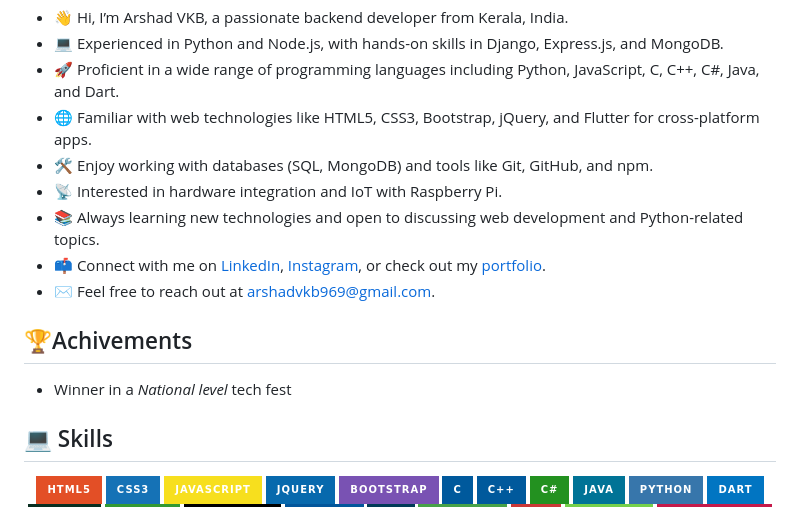
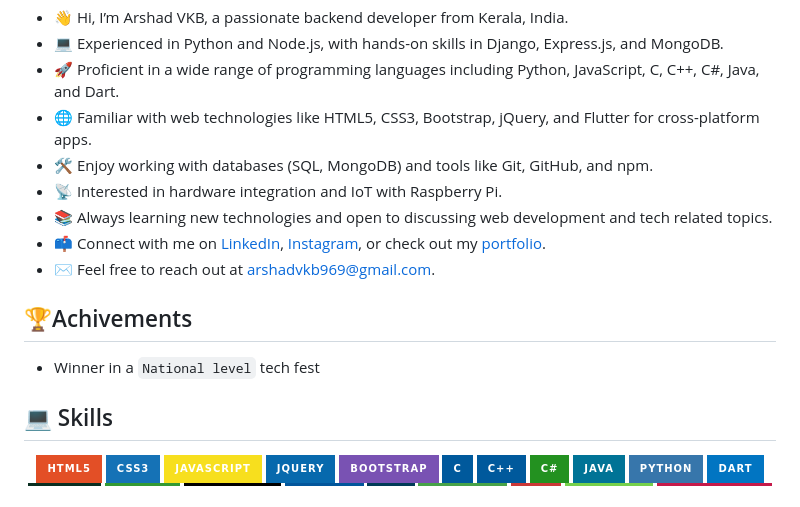
Before and after one commit to Arshadvkb/Arshadvkb, a Markdown page: README.md, the part around the change. GitHub-like rendering; badges without logos.

```diff
--- a/README.md
+++ b/README.md
@@ -8,13 +8,13 @@
 - 🌐 Familiar with web technologies like HTML5, CSS3, Bootstrap, jQuery, and Flutter for cross-platform apps.
 - 🛠️ Enjoy working with databases (SQL, MongoDB) and tools like Git, GitHub, and npm.
 - 📡 Interested in hardware integration and IoT with Raspberry Pi.
-- 📚 Always learning new technologies and open to discussing web development and Python-related topics.
+- 📚 Always learning new technologies and open to discussing web development and tech related topics.
 - 📫 Connect with me on [LinkedIn](https://www.linkedin.com/in/arshad-vkb-b860a0323?utm_source=share&utm_campaign=share_via&utm_content=profile), [Instagram](https://www.instagram.com/arshadvkb), or check out my [portfolio](https://arshadvkb.github.io/Arshadvkb/).
 - ✉️ Feel free to reach out at arshadvkb969@gmail.com.
 
 ## 🏆Achivements
 
-- Winner in a *National level* tech fest
+- Winner in a `National level` tech fest
 
 ## 💻 Skills
 
```
